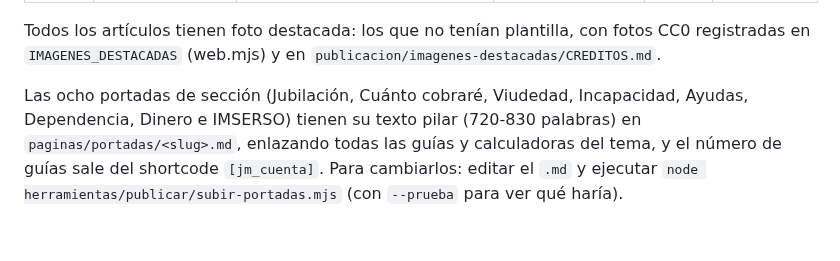
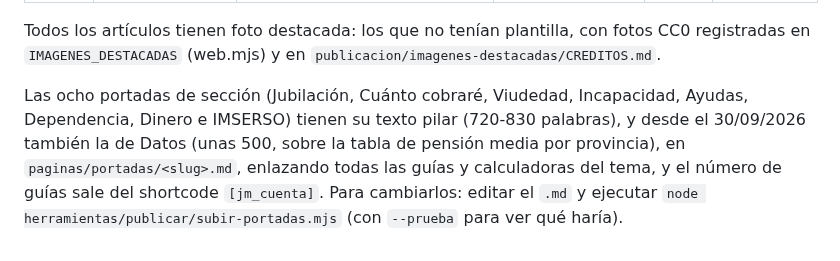
Before and after one commit to plobatoic/Jubilometro, a Markdown page: publicacion/PLAN-CATEGORIAS-2-8.md, the part around the change. Rendered like a GitHub page.

```diff
--- a/publicacion/PLAN-CATEGORIAS-2-8.md
+++ b/publicacion/PLAN-CATEGORIAS-2-8.md
@@ -113,4 +113,4 @@ Plantilla = borrador que la web ya tenía con foto (se reutiliza y pasa a la URL
 
 Todos los artículos tienen foto destacada: los que no tenían plantilla, con fotos CC0 registradas en `IMAGENES_DESTACADAS` (web.mjs) y en `publicacion/imagenes-destacadas/CREDITOS.md`.
 
-Las ocho portadas de sección (Jubilación, Cuánto cobraré, Viudedad, Incapacidad, Ayudas, Dependencia, Dinero e IMSERSO) tienen su texto pilar (720-830 palabras) en `paginas/portadas/<slug>.md`, enlazando todas las guías y calculadoras del tema, y el número de guías sale del shortcode `[jm_cuenta]`. Para cambiarlos: editar el `.md` y ejecutar `node herramientas/publicar/subir-portadas.mjs` (con `--prueba` para ver qué haría).
+Las ocho portadas de sección (Jubilación, Cuánto cobraré, Viudedad, Incapacidad, Ayudas, Dependencia, Dinero e IMSERSO) tienen su texto pilar (720-830 palabras), y desde el 30/09/2026 también la de Datos (unas 500, sobre la tabla de pensión media por provincia), en `paginas/portadas/<slug>.md`, enlazando todas las guías y calculadoras del tema, y el número de guías sale del shortcode `[jm_cuenta]`. Para cambiarlos: editar el `.md` y ejecutar `node herramientas/publicar/subir-portadas.mjs` (con `--prueba` para ver qué haría).
```
Also changed, not shown: paginas/portadas/datos.md (added, +31 -0 lines), publicacion/PLAN-PUBLICACION.md (+7 -3 lines).
